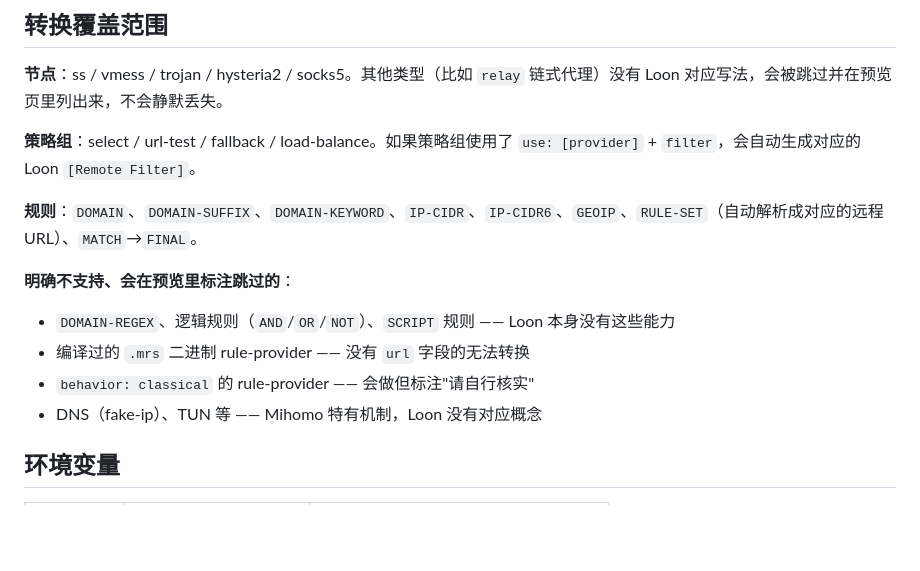
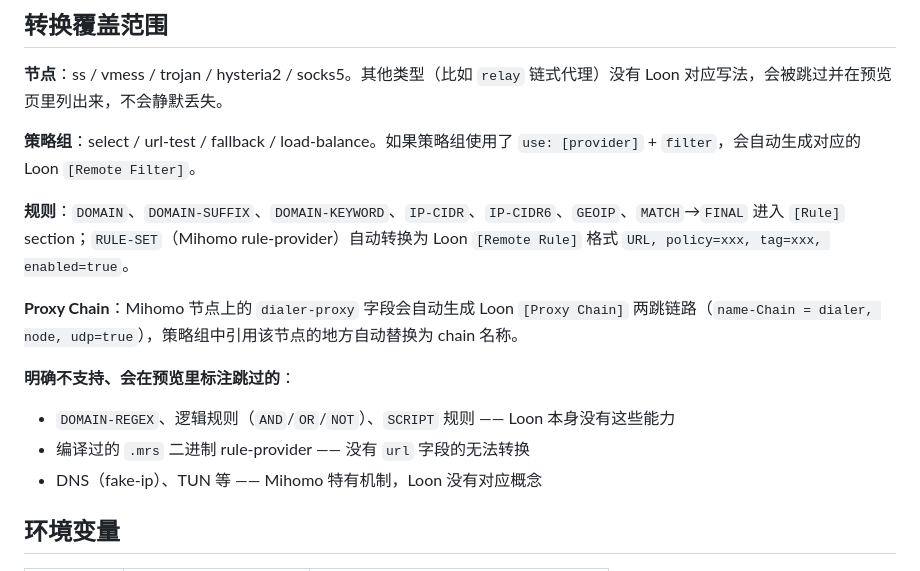
Before and after one commit to Lascivea/loon-forge, a Markdown page: README.md, the part around the change. GitHub-like rendering; blank space fills up the shorter version.

Commit message:
docs: update README — RULE-SET now in [Remote Rule] section, add Proxy Chain description, remove stale classical-behavior note

```diff
--- a/README.md
+++ b/README.md
@@ -44,12 +44,13 @@ loon-forge/
 
 **策略组**：select / url-test / fallback / load-balance。如果策略组使用了 `use: [provider]` + `filter`，会自动生成对应的 Loon `[Remote Filter]`。
 
-**规则**：`DOMAIN`、`DOMAIN-SUFFIX`、`DOMAIN-KEYWORD`、`IP-CIDR`、`IP-CIDR6`、`GEOIP`、`RULE-SET`（自动解析成对应的远程 URL）、`MATCH`→`FINAL`。
+**规则**：`DOMAIN`、`DOMAIN-SUFFIX`、`DOMAIN-KEYWORD`、`IP-CIDR`、`IP-CIDR6`、`GEOIP`、`MATCH`→`FINAL` 进入 `[Rule]` section；`RULE-SET`（Mihomo rule-provider）自动转换为 Loon `[Remote Rule]` 格式 `URL, policy=xxx, tag=xxx, enabled=true`。
+
+**Proxy Chain**：Mihomo 节点上的 `dialer-proxy` 字段会自动生成 Loon `[Proxy Chain]` 两跳链路（`name-Chain = dialer, node, udp=true`），策略组中引用该节点的地方自动替换为 chain 名称。
 
 **明确不支持、会在预览里标注跳过的**：
 - `DOMAIN-REGEX`、逻辑规则（`AND`/`OR`/`NOT`）、`SCRIPT` 规则 —— Loon 本身没有这些能力
 - 编译过的 `.mrs` 二进制 rule-provider —— 没有 `url` 字段的无法转换
-- `behavior: classical` 的 rule-provider —— 会做但标注"请自行核实"
 - DNS（fake-ip）、TUN 等 —— Mihomo 特有机制，Loon 没有对应概念
 
 ## 环境变量
```
